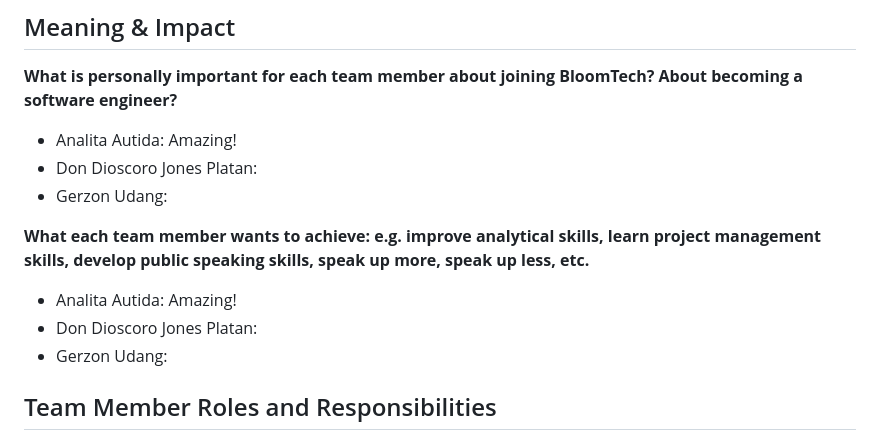
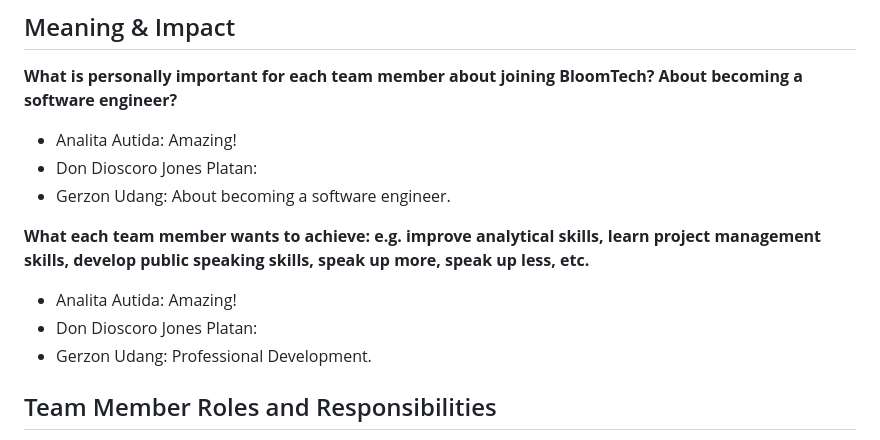
Before and after one commit to BloomTechBackend/bd-team-project-support-zebra, a Markdown page: project_documents/team_charter.md, the part around the change. Rendered like a GitHub page.

Commit message:
team-charter gerzon part

```diff
--- a/project_documents/team_charter.md
+++ b/project_documents/team_charter.md
@@ -108,7 +108,7 @@ becoming a software engineer?**
 
 * Analita Autida: Amazing!
 * Don Dioscoro Jones Platan:
-* Gerzon Udang:
+* Gerzon Udang: About becoming a software engineer.
 
 **What each team member wants to achieve: e.g. improve analytical skills, learn
 project management skills, develop public speaking skills, speak up more, speak
@@ -116,7 +116,7 @@ up less, etc.**
 
 * Analita Autida: Amazing!
 * Don Dioscoro Jones Platan:
-* Gerzon Udang:
+* Gerzon Udang: Professional Development.
 
 ## Team Member Roles and Responsibilities
 
```
